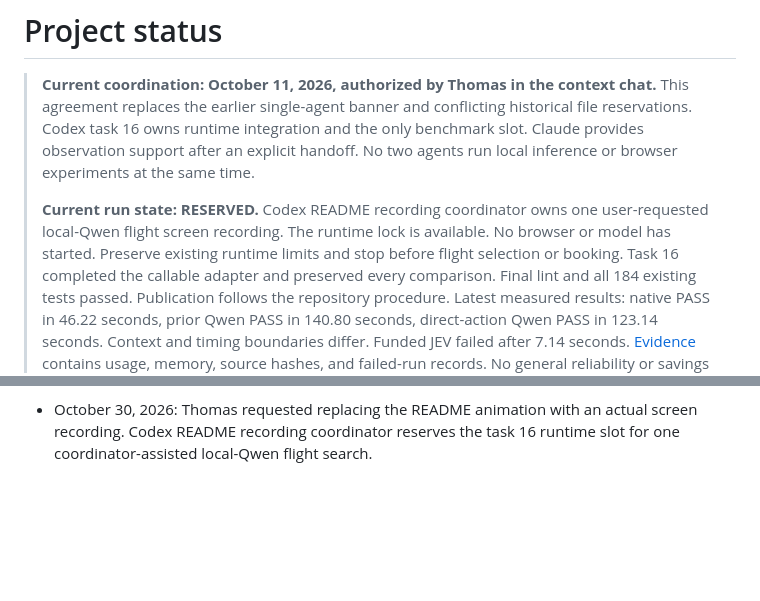
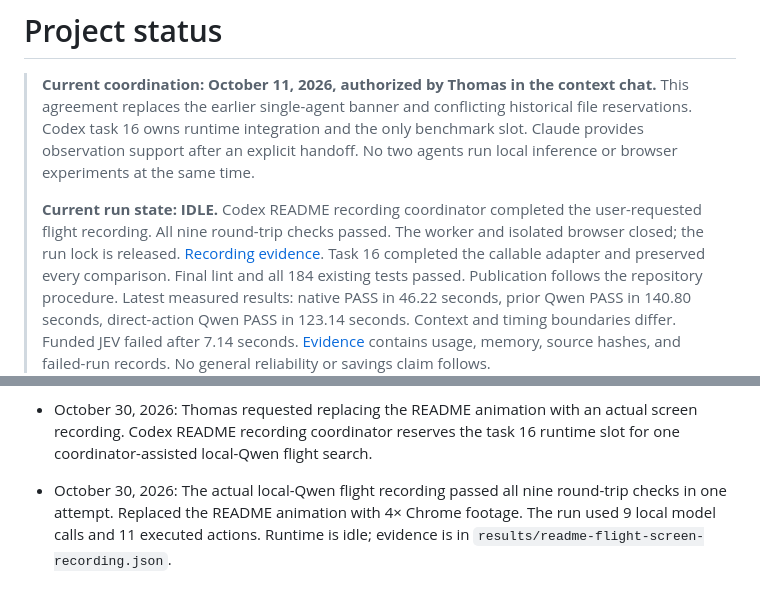
Before and after one commit to thomasjhuang/zero-browser, a Markdown page: contexts/STATUS.md, 2 parts joined by grey strips. GitHub-like rendering; blank space fills up the shorter version.

```diff
--- a/contexts/STATUS.md
+++ b/contexts/STATUS.md
@@ -5,7 +5,7 @@
 > Codex task 16 owns runtime integration and the only benchmark slot. Claude provides observation support after an explicit handoff.
 > No two agents run local inference or browser experiments at the same time.
 >
-> **Current run state: RESERVED.** Codex README recording coordinator owns one user-requested local-Qwen flight screen recording. The runtime lock is available. No browser or model has started. Preserve existing runtime limits and stop before flight selection or booking.
+> **Current run state: IDLE.** Codex README recording coordinator completed the user-requested flight recording. All nine round-trip checks passed. The worker and isolated browser closed; the run lock is released. [Recording evidence](../results/readme-flight-screen-recording.json).
 > Task 16 completed the callable adapter and preserved every comparison. Final lint and all 184 existing tests passed. Publication follows the repository procedure.
 > Latest measured results: native PASS in 46.22 seconds, prior Qwen PASS in 140.80 seconds, direct-action Qwen PASS in 123.14 seconds. Context and timing boundaries differ. Funded JEV failed after 7.14 seconds.
 > [Evidence](../results/flights-sequential-comparison.json) contains usage, memory, source hashes, and failed-run records. No general reliability or savings claim follows.
@@ -152,3 +152,5 @@ Earlier implementation details and evidence remain in the numbered task files an
 - October 30, 2026: Thomas narrowed repository cleanup to the README. Codex completed badges, evidence-linked examples, and a 16-second animated walkthrough of the saved Wikipedia run. The animation is labeled as evidence playback. Runtime code, existing local commits, and unfinished edits remain outside this change. No browser or model experiment ran.
 
 - October 30, 2026: Thomas requested replacing the README animation with an actual screen recording. Codex README recording coordinator reserves the task 16 runtime slot for one coordinator-assisted local-Qwen flight search.
+
+- October 30, 2026: The actual local-Qwen flight recording passed all nine round-trip checks in one attempt. Replaced the README animation with 4× Chrome footage. The run used 9 local model calls and 11 executed actions. Runtime is idle; evidence is in `results/readme-flight-screen-recording.json`.
```
Also changed, not shown: README.md (+6 -5 lines), contexts/16-flight-milestone.md (+9 -1 lines), docs/media/flight-search.gif (added), docs/media/workflow-walkthrough.gif (deleted), 3 other files.
